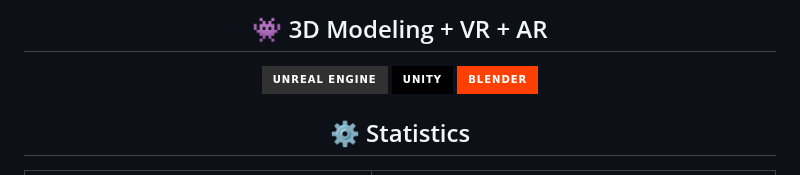
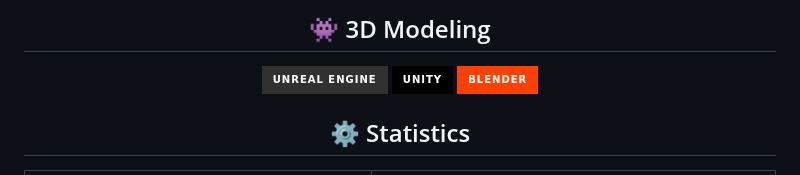
Before and after one commit to mrf0rtuna4/mrf0rtuna4, a Markdown page: README.md, the part around one of its changes. GitHub-like rendering; badges without logos.

```diff
--- a/README.md
+++ b/README.md
@@ -46,6 +56,6 @@
 
 <div align="center">
-    <h2 align="center" class="section-heading">👾 3D Modeling + VR + AR</h2>
+    <h2 align="center" class="section-heading">👾 3D Modeling</h2>
     <img src="https://img.shields.io/badge/Unreal_Engine-313131?style=for-the-badge&logo=unreal-engine&logoColor=white" alt="Unreal Engine"/>
     <img src="https://img.shields.io/badge/Unity-000000?style=for-the-badge&logo=unity&logoColor=white" alt="Unity"/>
     <img src="https://img.shields.io/badge/Blender-FF4000?style=for-the-badge&logo=blender&logoColor=white" alt="Blender"/>
```
Also changed, not shown: other parts of README.md (+10 -0 lines).
